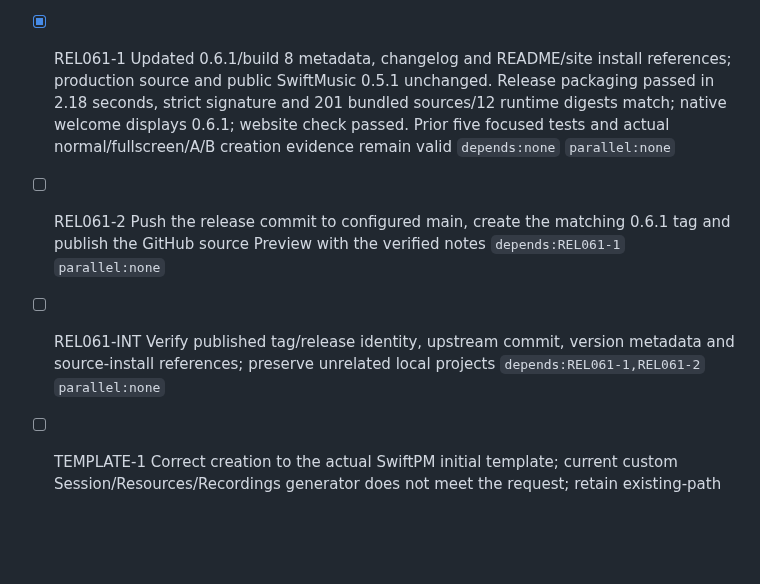
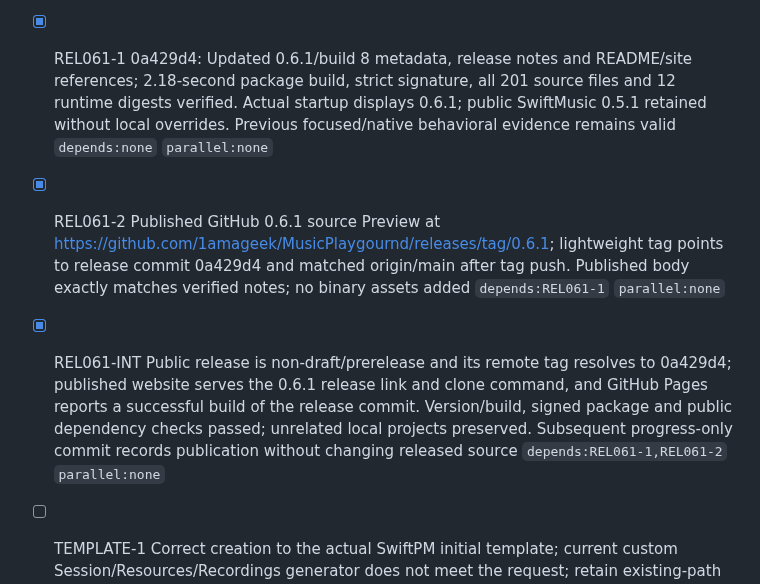
Before and after one commit to 1amageek/MusicPlaygournd, a Markdown page: PROGRESS.md, the part around the change. GitHub-like rendering; blank space fills up the shorter version.

Commit message:
Record 0.6.1 release publication

```diff
--- a/PROGRESS.md
+++ b/PROGRESS.md
@@ -15,9 +15,9 @@
 - [x] FILE-ADD-1 3fc5d6b: Immediate numbered project source creation with exclusive writes and selected-deck tabs; five focused checks passed in 3.977 seconds, covering collisions, failure/tab limits and performer/revision retention. Native A/B plus created Sound1 through Sound4 in normal/fullscreen modes; 57.97-second Release build and strict signature passed `depends:none` `parallel:none`
 - [x] FILE-ADD-INT All 201 bundled Swift sources and 12 RuntimeSDK digests match; actual LiveSet disk files, selected A/B tabs and navigator agree, with original project files unchanged and zero compiler errors. Native fullscreen creation and return to normal preserve the toolbar-gap fix and visible sidebar toggle. Final app shown; only task commits admitted to configured main upstream `depends:FILE-ADD-1` `parallel:none`
 
-- [x] REL061-1 Updated 0.6.1/build 8 metadata, changelog and README/site install references; production source and public SwiftMusic 0.5.1 unchanged. Release packaging passed in 2.18 seconds, strict signature and 201 bundled sources/12 runtime digests match; native welcome displays 0.6.1; website check passed. Prior five focused tests and actual normal/fullscreen/A/B creation evidence remain valid `depends:none` `parallel:none`
-- [ ] REL061-2 Push the release commit to configured main, create the matching 0.6.1 tag and publish the GitHub source Preview with the verified notes `depends:REL061-1` `parallel:none`
-- [ ] REL061-INT Verify published tag/release identity, upstream commit, version metadata and source-install references; preserve unrelated local projects `depends:REL061-1,REL061-2` `parallel:none`
+- [x] REL061-1 0a429d4: Updated 0.6.1/build 8 metadata, release notes and README/site references; 2.18-second package build, strict signature, all 201 source files and 12 runtime digests verified. Actual startup displays 0.6.1; public SwiftMusic 0.5.1 retained without local overrides. Previous focused/native behavioral evidence remains valid `depends:none` `parallel:none`
+- [x] REL061-2 Published GitHub 0.6.1 source Preview at https://github.com/1amageek/MusicPlaygournd/releases/tag/0.6.1; lightweight tag points to release commit 0a429d4 and matched origin/main after tag push. Published body exactly matches verified notes; no binary assets added `depends:REL061-1` `parallel:none`
+- [x] REL061-INT Public release is non-draft/prerelease and its remote tag resolves to 0a429d4; published website serves the 0.6.1 release link and clone command, and GitHub Pages reports a successful build of the release commit. Version/build, signed package and public dependency checks passed; unrelated local projects preserved. Subsequent progress-only commit records publication without changing released source `depends:REL061-1,REL061-2` `parallel:none`
 
 - [ ] TEMPLATE-1 Correct creation to the actual SwiftPM initial template; current custom Session/Resources/Recordings generator does not meet the request; retain existing-path protection; current manifest and generator formatting corrected with four-space indentation and multiline declarations, and SwiftPM metadata is unchanged `depends:none` `parallel:none`
 - [x] NAV-1 Native NavigationSplitView/List/DisclosureGroup, unified toolbar, detail-only logs/status and redundant folder strip removal verified by app build and native selection/expansion/visibility checks `depends:none` `parallel:none`
```
